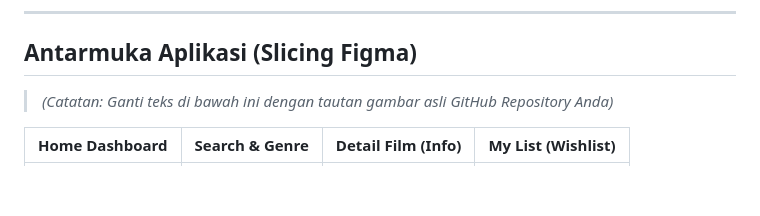
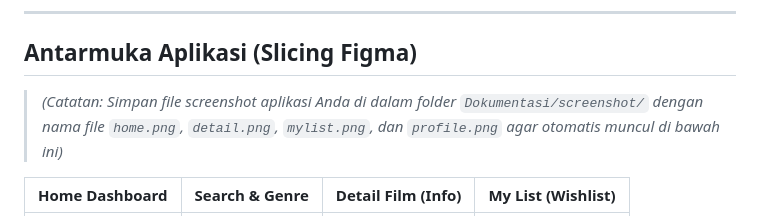
Before and after one commit to aghniyaaj/my_movie_list, a Markdown page: README.md, the part around one of its changes. Drawn GitHub-style; blank space fills up the shorter version.

Commit message:
Update screenshot paths to Dokumentasi/screenshot

```diff
--- a/README.md
+++ b/README.md
@@ -55,7 +55,7 @@ Aplikasi ini tidak sekadar menampilkan data, tetapi mengimplementasikan standar
 
 ## Antarmuka Aplikasi (Slicing Figma)
 
-> *(Catatan: Ganti teks di bawah ini dengan tautan gambar asli GitHub Repository Anda)*
+> *(Catatan: Simpan file screenshot aplikasi Anda di dalam folder `Dokumentasi/screenshot/` dengan nama file `home.png`, `detail.png`, `mylist.png`, dan `profile.png` agar otomatis muncul di bawah ini)*
 
 | Home Dashboard | Search & Genre | Detail Film (Info) | My List (Wishlist) |
 |:---:|:---:|:---:|:---:|
```
Also changed, not shown: other parts of README.md (+1 -1 lines).
